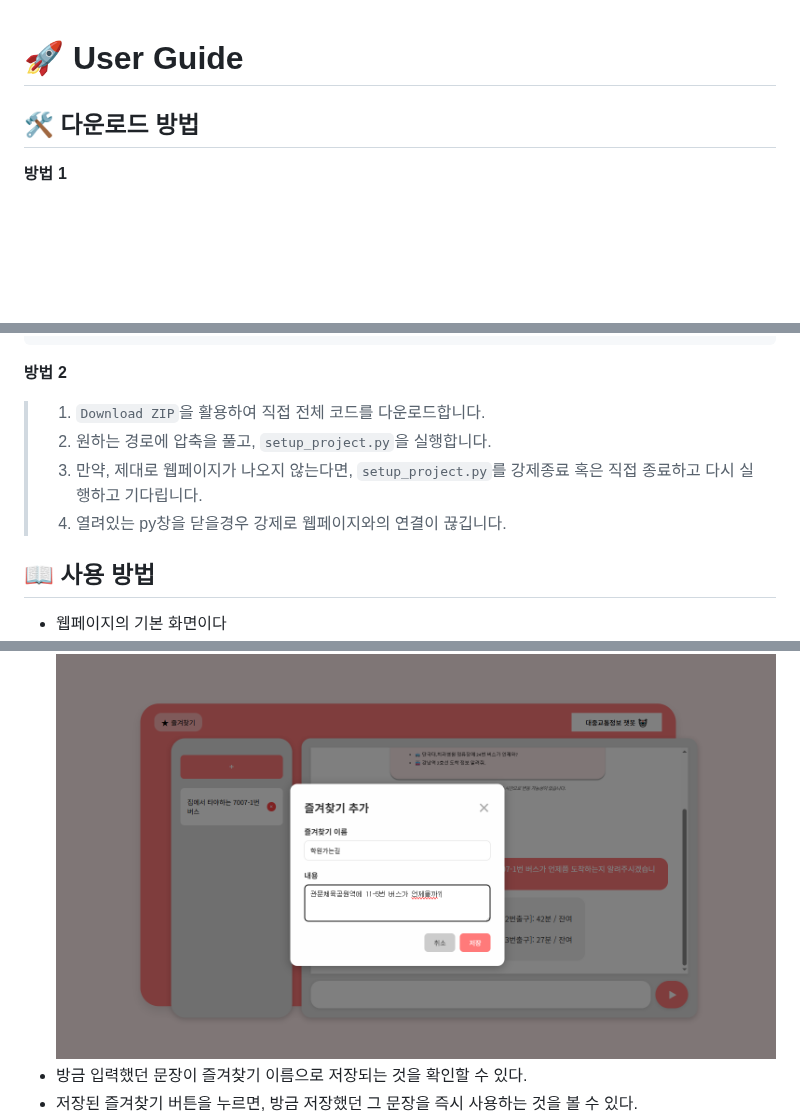
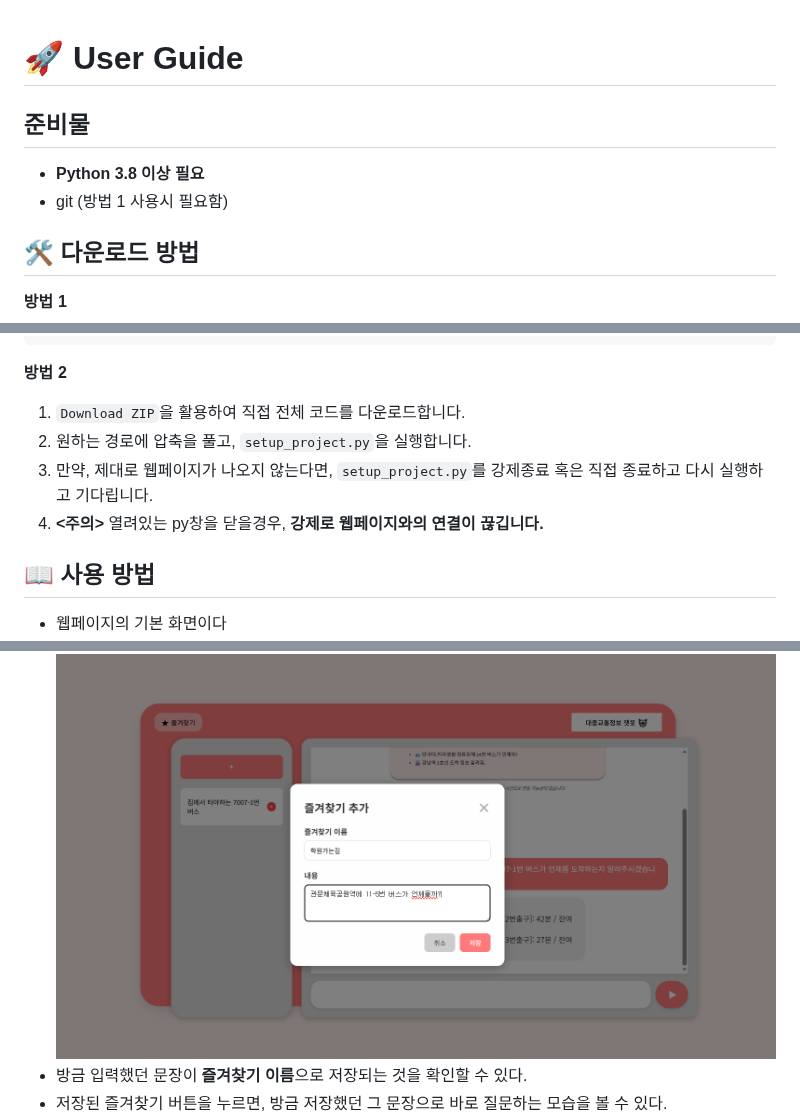
Before and after one commit to DKU-OpenSource-SW-Basic/transit-chatbot, a Markdown page: UserGuide.md, 3 parts joined by grey strips. Rendered like a GitHub page; blank space fills up the shorter version.

```diff
--- a/UserGuide.md
+++ b/UserGuide.md
@@ -1,4 +1,8 @@
 # 🚀 User Guide
+
+## 준비물
+- **Python 3.8 이상 필요**
+- git (방법 1 사용시 필요함)
 
 ## 🛠️ 다운로드 방법
 
@@ -26,10 +30,10 @@ python manage.py runserver --settings=chatbot_project.settings
 
 **방법 2**
 
->1. `Download ZIP`을 활용하여 직접 전체 코드를 다운로드합니다.
->2. 원하는 경로에 압축을 풀고, `setup_project.py`을 실행합니다.
->3. 만약, 제대로 웹페이지가 나오지 않는다면, `setup_project.py`를 강제종료 혹은 직접 종료하고 다시 실행하고 기다립니다.
->4. 열려있는 py창을 닫을경우 강제로 웹페이지와의 연결이 끊깁니다.
+1. `Download ZIP`을 활용하여 직접 전체 코드를 다운로드합니다.
+2. 원하는 경로에 압축을 풀고, `setup_project.py`을 실행합니다.
+3. 만약, 제대로 웹페이지가 나오지 않는다면, `setup_project.py`를 강제종료 혹은 직접 종료하고 다시 실행하고 기다립니다.
+4. **<주의>** 열려있는 py창을 닫을경우, **강제로 웹페이지와의 연결이 끊깁니다.**
 
 
 ## 📖 사용 방법
@@ -55,6 +59,6 @@ python manage.py runserver --settings=chatbot_project.settings
 ![즐겨찾기 메뉴](images/recropped_6.png) <br>
-- 방금 입력했던 문장이 즐겨찾기 이름으로 저장되는 것을 확인할 수 있다.
-- 저장된 즐겨찾기 버튼을 누르면, 방금 저장했던 그 문장을 즉시 사용하는 것을 볼 수 있다.
+- 방금 입력했던 문장이 **즐겨찾기 이름**으로 저장되는 것을 확인할 수 있다.
+- 저장된 즐겨찾기 버튼을 누르면, 방금 저장했던 그 문장으로 바로 질문하는 모습을 볼 수 있다.
 ![즐겨찾기 등록방법](images/recropped_7.png)
 
 ### 🧩 지원하지 않는 질문, 부족한 정보에 대한 질문 처리
```
Also changed, not shown: other parts of UserGuide.md (+4 -4 lines).
